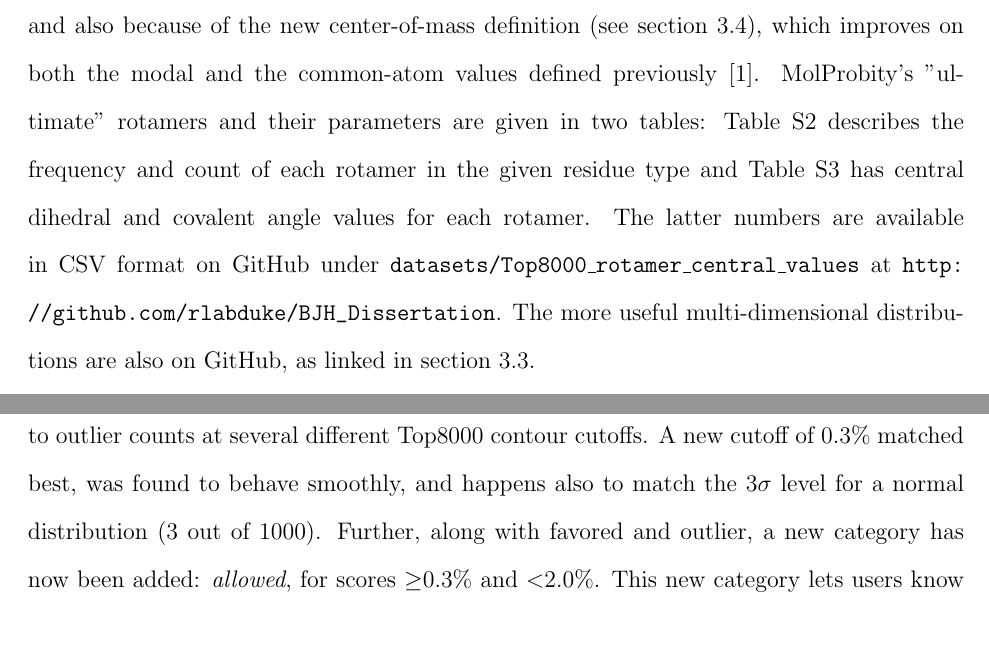
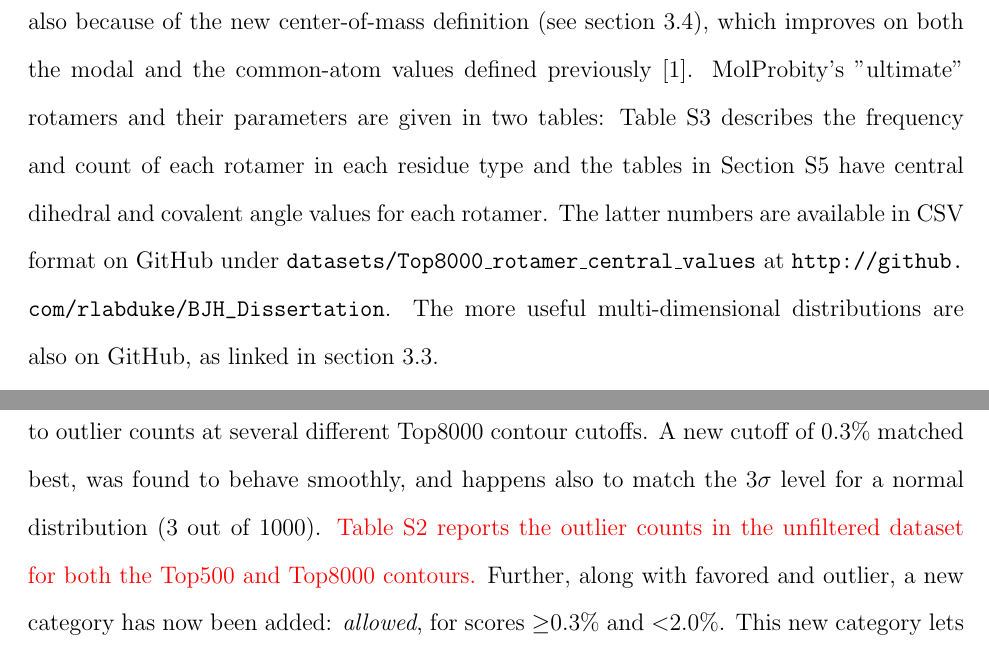
Before and after one commit to bhintze/rota_ultimate, a LaTeX document (HintzeManuscript.tex, which reads results.tex): two parts of pages 13 and 15 of 34, joined at a grey line, cut so that both start at the same text. Compiled offline with pdfLaTeX.

Commit message:
Added reference to Table S2 in 4.2

```diff
--- a/results.tex
+++ b/results.tex
@@ -1,5 +1,5 @@
 \section{Results}
-In the Top8000 system there are a total of 235 named rotamers which reach above the 0.3\% outlier cutoff and include $\ge$ 4 datapoints. Many of the central values have shifted somewhat from the Top500 system, both because of much more and higher-quality data and also because of the new center-of-mass definition (see section \ref{sec_md:chi_stats}), which improves on both the modal and the common-atom values defined previously \cite{lovell2000penultimate}. MolProbity's "ultimate" rotamers and their parameters are given in two tables: Table S2 describes the frequency and count of each rotamer in the given residue type and Table S3 has central dihedral and covalent angle values for each rotamer. The latter numbers are available in CSV format on GitHub under \texttt{datasets/Top8000\_rotamer\_central\_values} at \url{http://github.com/rlabduke/BJH_Dissertation}. The more useful multi-dimensional distributions are also on GitHub, as linked in section \ref{sec_md:contours}.
+In the Top8000 system there are a total of 235 named rotamers which reach above the 0.3\% outlier cutoff and include $\ge$ 4 datapoints. Many of the central values have shifted somewhat from the Top500 system, both because of much more and higher-quality data and also because of the new center-of-mass definition (see section \ref{sec_md:chi_stats}), which improves on both the modal and the common-atom values defined previously \cite{lovell2000penultimate}. MolProbity's "ultimate" rotamers and their parameters are given in two tables: Table S3 describes the frequency and count of each rotamer in each residue type and the tables in Section S5 have central dihedral and covalent angle values for each rotamer. The latter numbers are available in CSV format on GitHub under \texttt{datasets/Top8000\_rotamer\_central\_values} at \url{http://github.com/rlabduke/BJH_Dissertation}. The more useful multi-dimensional distributions are also on GitHub, as linked in section \ref{sec_md:contours}.
 
 The order-of-magnitude increase in size and quality of our reference dataset greatly improves signal-to-noise, allowing us to do a better job of the same functions as before. More importantly, it enables new features and new conclusions. The simplest view of a rotamer is of a favored sidechain conformation described by the list of dihedral angles, with ideal staggered $\chi$ values between sp$^{3}$ atoms and little preference for $\chi$ between sp$^{3}$ and sp$^{2}$ atoms. The next level of detail adds a standard deviation for each $\chi$. However, rotamers are really much more complex, especially in a macromolecular interior where numerous interactions can compensate for the energy required to depart from ideal. We have high confidence in the reliability of our more complex and nuanced conformational distributions, as we took great care to include only physically plausible sidechains that fit clear electron density (see Section \ref{sec:resfilters}). As Figure \ref{fig:outcontour} demonstrates, sidechain conformations do cluster in discrete regions of $\chi$ space. Further, there is large variance in $\chi$ values within a rotamer cluster, the shape is usually not axis-oriented, and its center is rarely at the nominally ideal staggered conformation. A rotamer is better thought of as a local energy well, with a potentially complex shape, describing the favorable extent around an allowed sidechain conformation.
 
@@ -11,7 +11,7 @@ Our strict residue-level filtering aims to include essentially only conformation
 \label{sec_rs:rotaeval}
 The primary purpose of this rotamer library is to analyze the rotamericity of protein sidechain conformations and robustly distinguish outliers. Rotamericity here refers to where a given conformation lies in $\chi$ space relative to the calculated contours (see Section \ref{sec_md:contours}). This evaluation gives a rotamer score between 0 and 100, corresponding to the percentage of the high-quality reference data that lies outside that contour (i.e., how much of the reference data's scores are worse than the given residue). In addition, for scores above the outlier cutoff, the evaluation also assigns a rotamer name. Each local minimum, or cluster, in $\chi$ space is given a name derived from the central $\chi$ values of that cluster. Values for $\chi$s between sp$^{3}$ hybridized atoms are named \textbf{m}, \textbf{p}, or \textbf{t} roughly corresponding to the staggered values -60$\degree$, +60$\degree$ and 180$\degree$. $\chi$s between sp$^{3}$ and sp$^{2}$ hybridized atoms are assigned a number which is the COM value (Section \ref{sec_md:chi_stats}) of the given $\chi$, rounded off. For instance, a Gln rotamer with COM at $\chi_1$ = -174, $\chi_2$ = -82, and $\chi_3$ = -22 is named \textbf{tm}-20.
 
-For validation purposes, users are often most interested in the binary issue of whether a sidechain conformation is rotameric or an outlier, i.e. falls within or outside the rotamer distribution. With the Top500 data, contours were smooth and reproducible (between different datapoint selections) only out to the 1\% level. Due to greater numbers and increased reliability in the filtered Top8000 distributions, a lower outlier cutoff is now feasible as well as desirable, since an even lower percentage of the reference datapoints are now dubious. We also preferred to keep outlier numbers for unfiltered, general data roughly equal between the previous and new systems. Therefore a count of the 1\% outliers by residue type in the unfiltered dataset was performed using the Top500 contours, and those numbers were compared to outlier counts at several different Top8000 contour cutoffs. A new cutoff of 0.3\% matched best, was found to behave smoothly, and happens also to match the 3$\sigma$ level for a normal distribution (3 out of 1000). Further, along with favored and outlier, a new category has now been added: \textit{allowed}, for scores $\ge$0.3\% and $<$2.0\%. This new category lets users know if a given conformation is at the edge of the given rotamer's distribution, close to the outlier region. This change matches the 3-part system, and the division at 2.0\%, long judged useful for Ramachandran criteria \cite{Kleywegt1996, Hooft1996, Lovell:2003uq}.
+For validation purposes, users are often most interested in the binary issue of whether a sidechain conformation is rotameric or an outlier, i.e. falls within or outside the rotamer distribution. With the Top500 data, contours were smooth and reproducible (between different datapoint selections) only out to the 1\% level. Due to greater numbers and increased reliability in the filtered Top8000 distributions, a lower outlier cutoff is now feasible as well as desirable, since an even lower percentage of the reference datapoints are now dubious. We also preferred to keep outlier numbers for unfiltered, general data roughly equal between the previous and new systems. Therefore a count of the 1\% outliers by residue type in the unfiltered dataset was performed using the Top500 contours, and those numbers were compared to outlier counts at several different Top8000 contour cutoffs. A new cutoff of 0.3\% matched best, was found to behave smoothly, and happens also to match the 3$\sigma$ level for a normal distribution (3 out of 1000). \textcolor{red}{Table S2 reports the outlier counts in the unfiltered dataset for both the Top500 and Top8000 contours.} Further, along with favored and outlier, a new category has now been added: \textit{allowed}, for scores $\ge$0.3\% and $<$2.0\%. This new category lets users know if a given conformation is at the edge of the given rotamer's distribution, close to the outlier region. This change matches the 3-part system, and the division at 2.0\%, long judged useful for Ramachandran criteria \cite{Kleywegt1996, Hooft1996, Lovell:2003uq}.
 
 An important question is how the new system will change rotamer analysis, specifically the number and identity of outliers. A rotamer outlier is simply a conformation that lies outside the outlier contours of the reference dataset, in this case either the Top500 or the Top8000. For residues that have low-energy sidechain conformations, nothing will change. However, a sidechain conformer in a strained position near the outlier edge could change status between the Top500 and Top8000 analyses. Figure\textcolor{red}{s} \ref{fig:contour_compare} \textcolor{red}{and S1 show} Top500 and Top8000 allowed regions superimposed for \textcolor{red}{all residues with two $\chi$s}. For the most part, the contours overlap, but with some differences near the edges. Asp shows very little change, Trp has a significantly larger allowed region now than in the Top500 system, and the Ile Top8000 contours have tightened up relative to the Top500. Thus, differences are only in low-population regions of $\chi$ space, and overall outlier counts will be nearly identical.
 
```
Also changed, not shown: 2 other files.
